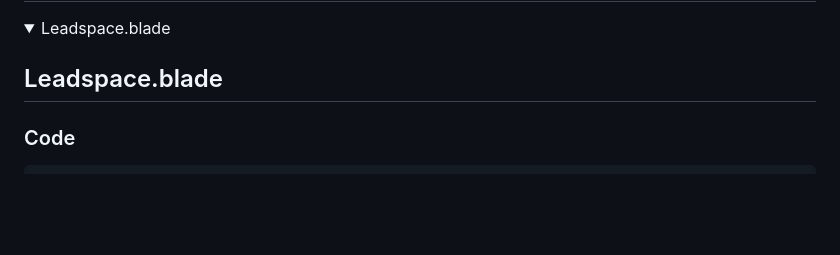
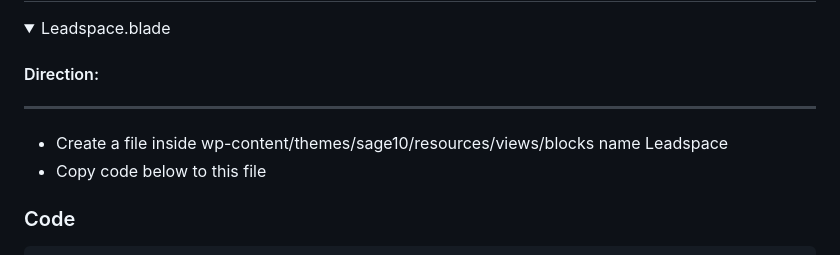
Before and after one commit to puriar5/jgi, a Markdown page: documentation/leadspace.md, the part around the change. Rendered like a GitHub page; folded sections open; blank space fills up the shorter version.

Commit message:
Direction

````diff
--- a/documentation/leadspace.md
+++ b/documentation/leadspace.md
@@ -3,7 +3,10 @@
 <details>
 <summary>Leadspace.blade</summary>
 
-## Leadspace.blade
+#### Direction:
+___
+- Create a file inside wp-content/themes/sage10/resources/views/blocks name Leadspace
+- Copy code below to this file
 ### Code
 
 ```
````
